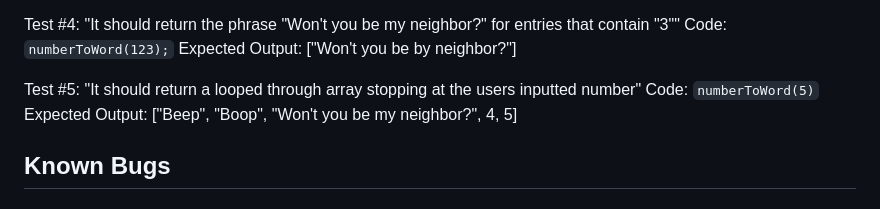
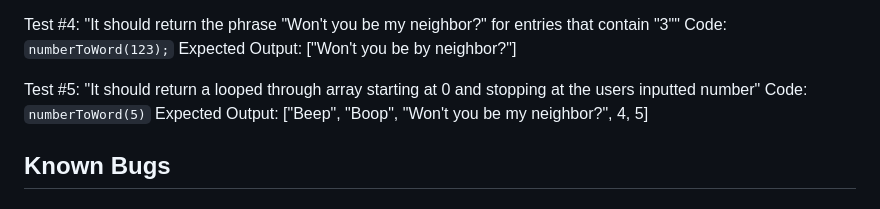
Before and after one commit to Allyson-Camp/Mr.Robogers-Neighborhood, a Markdown page: README.md, the part around the change. Rendered like a GitHub page.

Commit message:
reword test #5 TDD, no progress made

````diff
--- a/README.md
+++ b/README.md
@@ -59,7 +59,7 @@ Describe: numberToWord()
   Code: ```numberToWord(123);```
   Expected Output: ["Won't you be by neighbor?"]
 
-  Test #5: "It should return a looped through array stopping at the users inputted number"
+  Test #5: "It should return a looped through array starting at 0 and stopping at the users inputted number"
   Code: ```numberToWord(5)```
   Expected Output: ["Beep", "Boop", "Won't you be my neighbor?", 4, 5]
 
````
